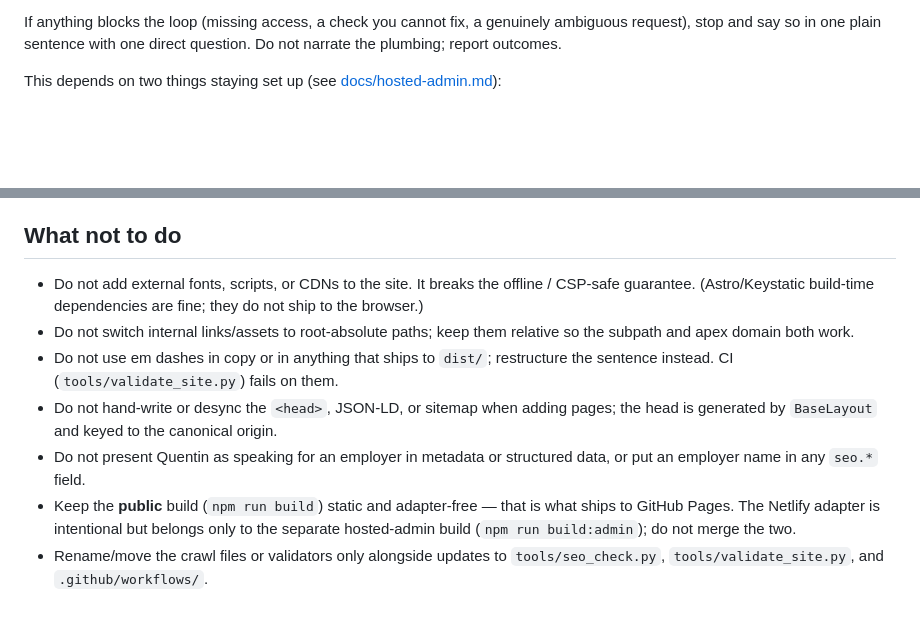
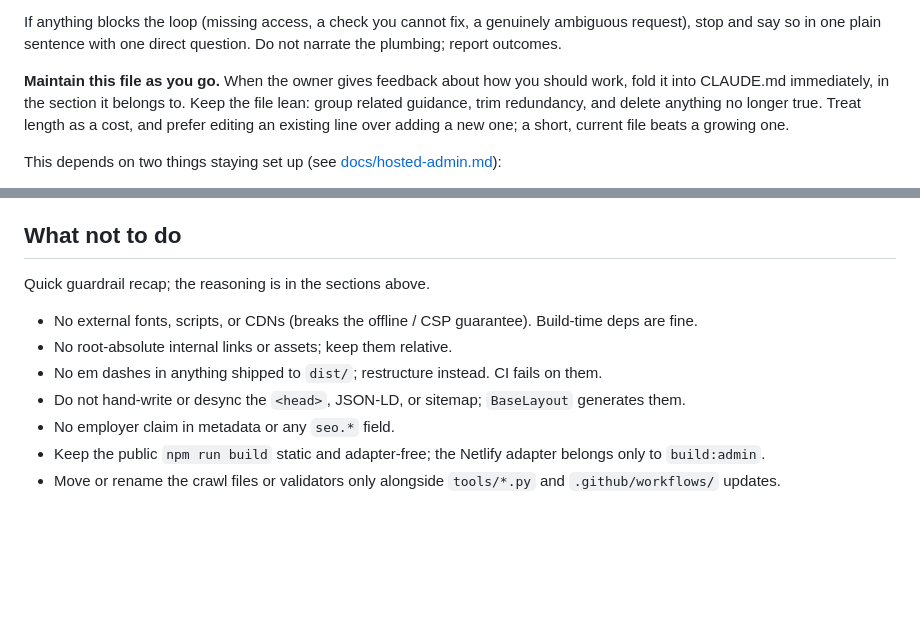
Before and after one commit to obartra/quentin, a Markdown page: CLAUDE.md, 2 parts joined by grey strips. Drawn GitHub-style; blank space fills up the shorter version.

Commit message:
Add a self-maintenance rule for CLAUDE.md and trim redundancy
Record that owner feedback about how the agent works gets folded into
CLAUDE.md as it comes in, and that the file is kept lean as it grows.
Condense the duplicative "What not to do" recap to terse one-liners since
the reasoning already lives in the sections above.

Co-Authored-By: Claude Opus 4.8 <noreply@anthropic.com>
Claude-Session: https://claude.ai/code/session_01EpKy9WNMQdEfmyxxFJpagd

```diff
--- a/CLAUDE.md
+++ b/CLAUDE.md
@@ -51,6 +51,12 @@ Follow this loop for every change, without being asked for each step:
 If anything blocks the loop (missing access, a check you cannot fix, a genuinely
 ambiguous request), stop and say so in one plain sentence with one direct question.
 Do not narrate the plumbing; report outcomes.
+
+**Maintain this file as you go.** When the owner gives feedback about how you should
+work, fold it into CLAUDE.md immediately, in the section it belongs to. Keep the file
+lean: group related guidance, trim redundancy, and delete anything no longer true.
+Treat length as a cost, and prefer editing an existing line over adding a new one; a
+short, current file beats a growing one.
 
 This depends on two things staying set up (see [docs/hosted-admin.md](docs/hosted-admin.md)):
 
@@ -363,19 +369,12 @@ for unattended growth, not targets to fill:
 
 ## What not to do
 
-- Do not add external fonts, scripts, or CDNs to the site. It breaks the offline /
-  CSP-safe guarantee. (Astro/Keystatic build-time dependencies are fine; they do not
-  ship to the browser.)
-- Do not switch internal links/assets to root-absolute paths; keep them relative so
-  the subpath and apex domain both work.
-- Do not use em dashes in copy or in anything that ships to `dist/`; restructure the
-  sentence instead. CI (`tools/validate_site.py`) fails on them.
-- Do not hand-write or desync the `<head>`, JSON-LD, or sitemap when adding pages; the
-  head is generated by `BaseLayout` and keyed to the canonical origin.
-- Do not present Quentin as speaking for an employer in metadata or structured data,
-  or put an employer name in any `seo.*` field.
-- Keep the **public** build (`npm run build`) static and adapter-free — that is what
-  ships to GitHub Pages. The Netlify adapter is intentional but belongs only to the
-  separate hosted-admin build (`npm run build:admin`); do not merge the two.
-- Rename/move the crawl files or validators only alongside updates to
-  `tools/seo_check.py`, `tools/validate_site.py`, and `.github/workflows/`.
+Quick guardrail recap; the reasoning is in the sections above.
+
+- No external fonts, scripts, or CDNs (breaks the offline / CSP guarantee). Build-time deps are fine.
+- No root-absolute internal links or assets; keep them relative.
+- No em dashes in anything shipped to `dist/`; restructure instead. CI fails on them.
+- Do not hand-write or desync the `<head>`, JSON-LD, or sitemap; `BaseLayout` generates them.
+- No employer claim in metadata or any `seo.*` field.
+- Keep the public `npm run build` static and adapter-free; the Netlify adapter belongs only to `build:admin`.
+- Move or rename the crawl files or validators only alongside `tools/*.py` and `.github/workflows/` updates.
```
